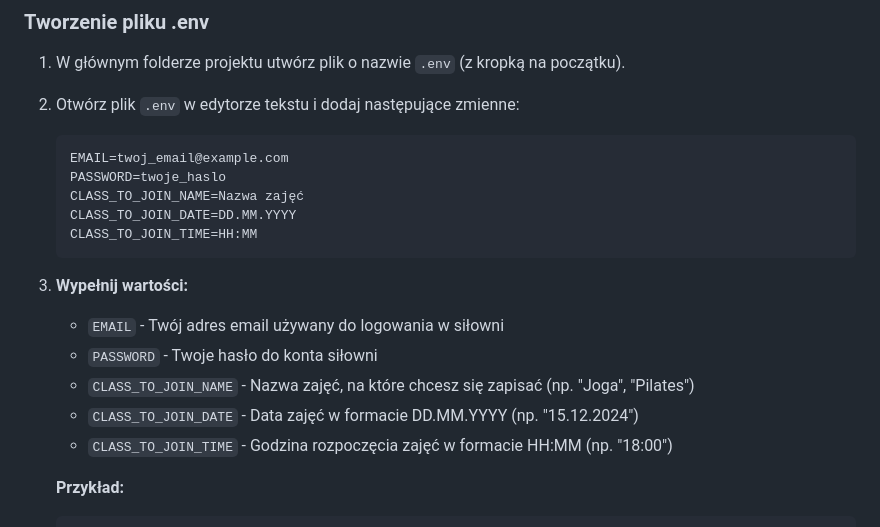
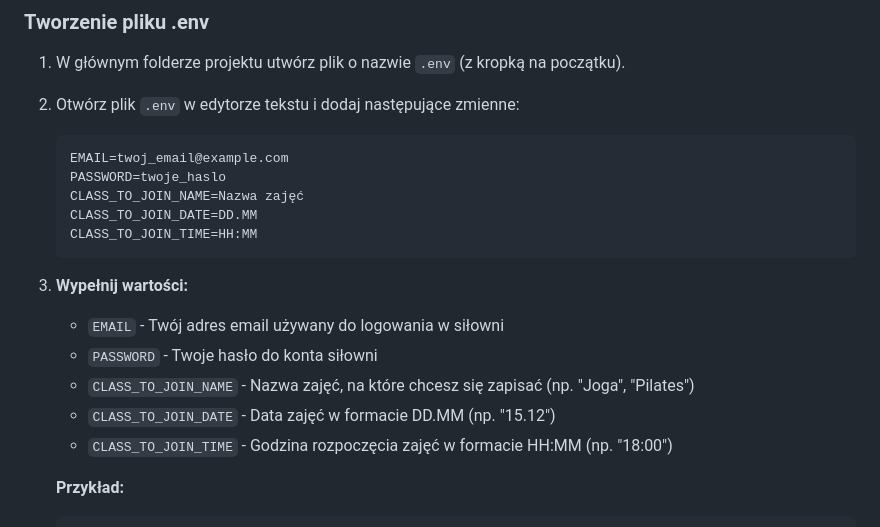
Before and after one commit to DominikMak/class-joiner, a Markdown page: README.md, the part around one of its changes. Drawn GitHub-style.

````diff
--- a/README.md
+++ b/README.md
@@ -101,7 +101,7 @@ npm --version
    EMAIL=twoj_email@example.com
    PASSWORD=twoje_haslo
    CLASS_TO_JOIN_NAME=Nazwa zajęć
-   CLASS_TO_JOIN_DATE=DD.MM.YYYY
+   CLASS_TO_JOIN_DATE=DD.MM
    CLASS_TO_JOIN_TIME=HH:MM
    ```
 
@@ -110,7 +110,7 @@ npm --version
    - `EMAIL` - Twój adres email używany do logowania w siłowni
    - `PASSWORD` - Twoje hasło do konta siłowni
    - `CLASS_TO_JOIN_NAME` - Nazwa zajęć, na które chcesz się zapisać (np. "Joga", "Pilates")
-   - `CLASS_TO_JOIN_DATE` - Data zajęć w formacie DD.MM.YYYY (np. "15.12.2024")
+   - `CLASS_TO_JOIN_DATE` - Data zajęć w formacie DD.MM (np. "15.12")
    - `CLASS_TO_JOIN_TIME` - Godzina rozpoczęcia zajęć w formacie HH:MM (np. "18:00")
 
    **Przykład:**
````
Also changed, not shown: other parts of README.md (+1 -1 lines).
